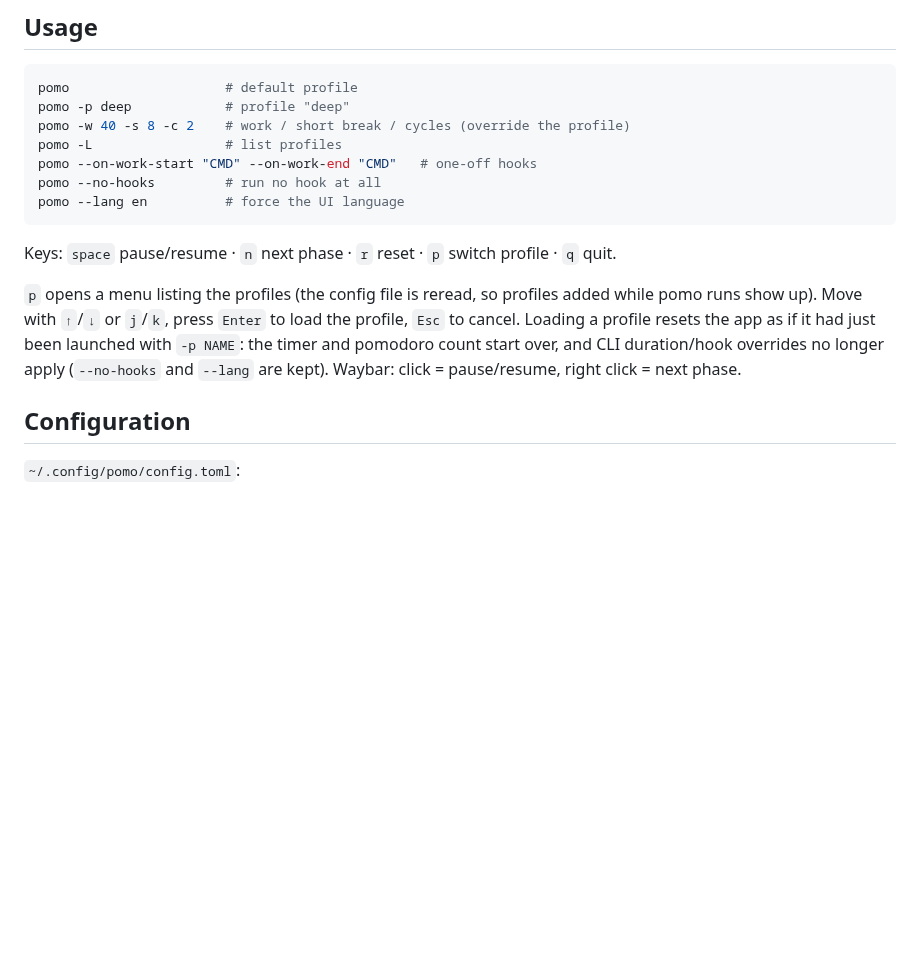
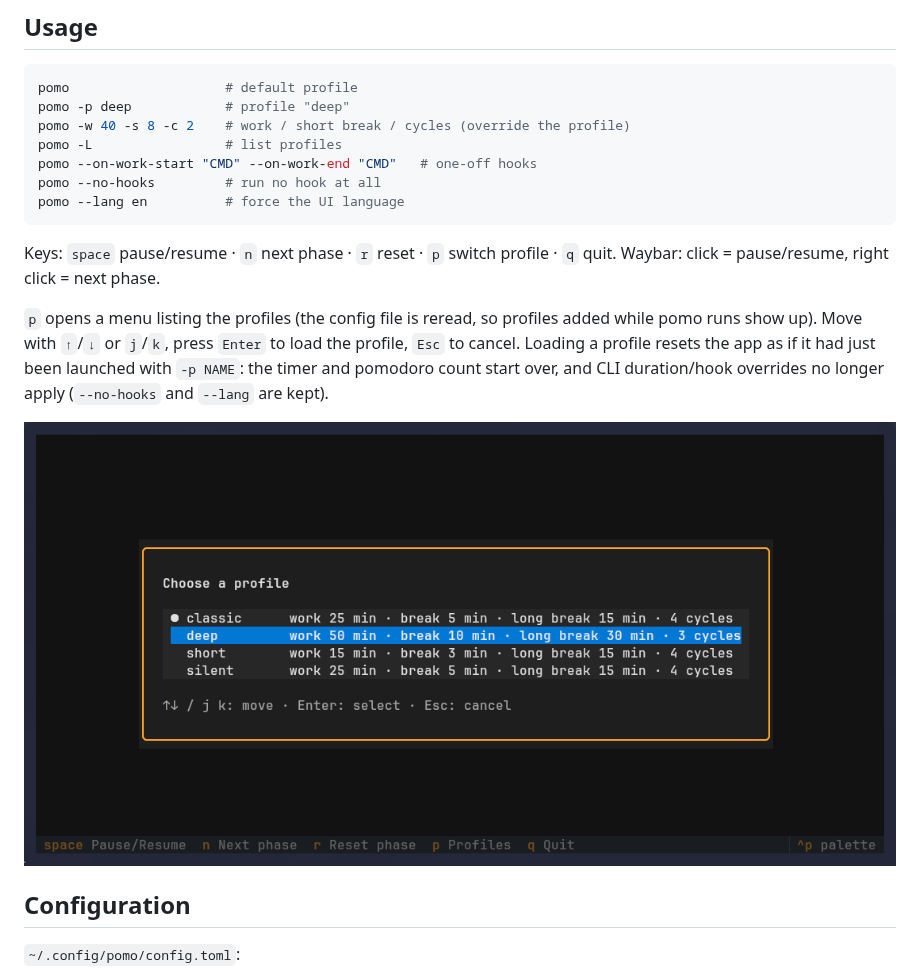
Before and after one commit to chaduf/pomo, a Markdown page: README.md, the part around the change. Drawn GitHub-style; pictures changed too: docs/screenshots/profile-menu.png (added); blank space fills up the shorter version.

Commit message:
Add profile menu screenshot to README
Co-Authored-By: Claude Opus 5.5 <noreply@anthropic.com>

````diff
--- a/README.md
+++ b/README.md
@@ -68,13 +68,15 @@ pomo --lang en          # force the UI language
 ```
 
 Keys: `space` pause/resume · `n` next phase · `r` reset · `p` switch profile · `q` quit.
+Waybar: click = pause/resume, right click = next phase.
 
 `p` opens a menu listing the profiles (the config file is reread, so profiles added while pomo
 runs show up). Move with `↑`/`↓` or `j`/`k`, press `Enter` to load the profile, `Esc` to cancel.
 Loading a profile resets the app as if it had just been launched with `-p NAME`: the timer and
 pomodoro count start over, and CLI duration/hook overrides no longer apply (`--no-hooks` and
 `--lang` are kept).
-Waybar: click = pause/resume, right click = next phase.
+
+![Profile menu](docs/screenshots/profile-menu.png)
 
 ## Configuration
 
````
